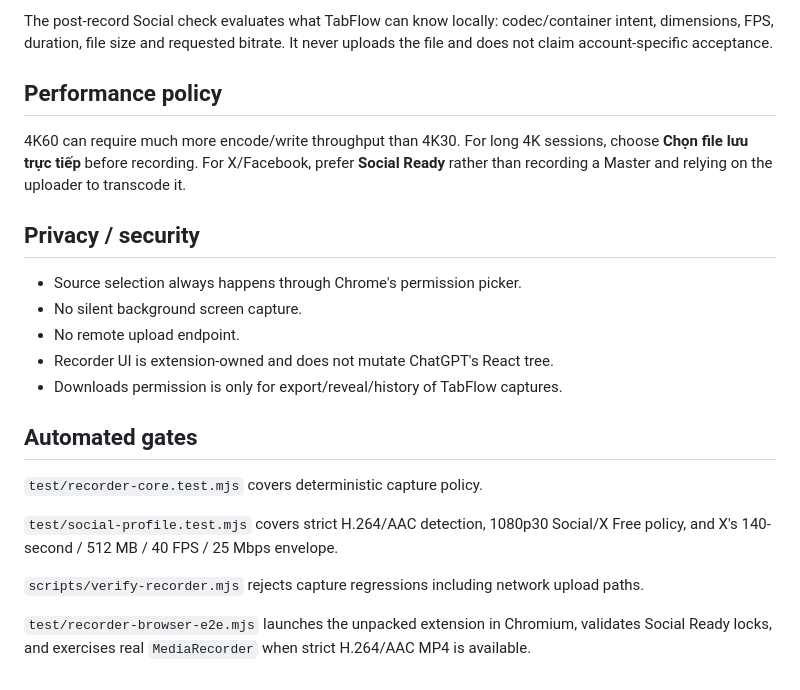
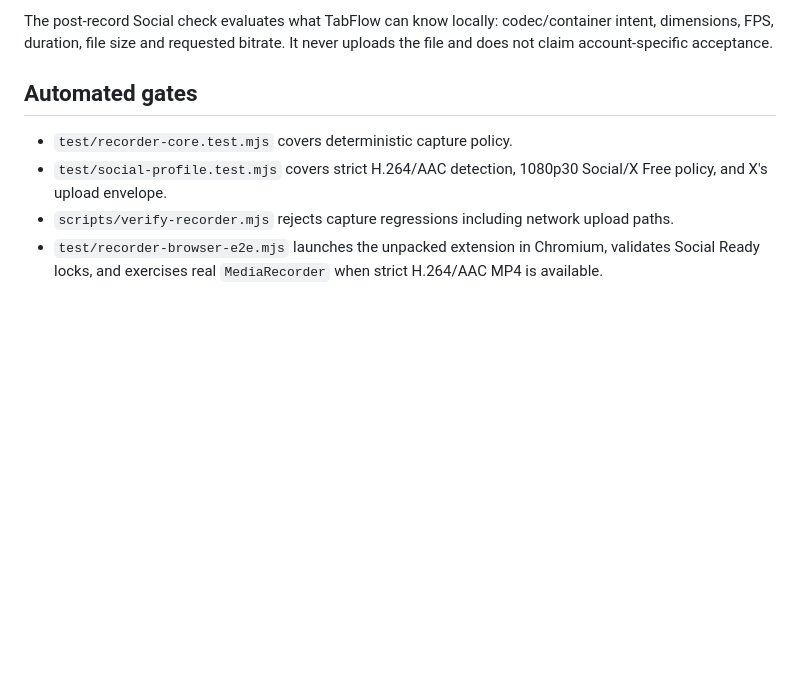
Before and after one commit to Thunderkill016/chatgpt-tabflow, a Markdown page: docs/RECORDER.md, the part around one of its changes. Drawn GitHub-style; blank space fills up the shorter version.

```diff
--- a/docs/RECORDER.md
+++ b/docs/RECORDER.md
@@ -77,24 +47,9 @@ This is why Social Ready uses **30 FPS**, not 60 FPS. X Media Studio is a differ
 
 The post-record Social check evaluates what TabFlow can know locally: codec/container intent, dimensions, FPS, duration, file size and requested bitrate. It never uploads the file and does not claim account-specific acceptance.
 
-## Performance policy
-
-4K60 can require much more encode/write throughput than 4K30. For long 4K sessions, choose **Chọn file lưu trực tiếp** before recording. For X/Facebook, prefer **Social Ready** rather than recording a Master and relying on the uploader to transcode it.
-
-## Privacy / security
-
-- Source selection always happens through Chrome's permission picker.
-- No silent background screen capture.
-- No remote upload endpoint.
-- Recorder UI is extension-owned and does not mutate ChatGPT's React tree.
-- Downloads permission is only for export/reveal/history of TabFlow captures.
-
 ## Automated gates
 
-`test/recorder-core.test.mjs` covers deterministic capture policy.
-
-`test/social-profile.test.mjs` covers strict H.264/AAC detection, 1080p30 Social/X Free policy, and X's 140-second / 512 MB / 40 FPS / 25 Mbps envelope.
-
-`scripts/verify-recorder.mjs` rejects capture regressions including network upload paths.
-
-`test/recorder-browser-e2e.mjs` launches the unpacked extension in Chromium, validates Social Ready locks, and exercises real `MediaRecorder` when strict H.264/AAC MP4 is available.
+- `test/recorder-core.test.mjs` covers deterministic capture policy.
+- `test/social-profile.test.mjs` covers strict H.264/AAC detection, 1080p30 Social/X Free policy, and X's upload envelope.
+- `scripts/verify-recorder.mjs` rejects capture regressions including network upload paths.
+- `test/recorder-browser-e2e.mjs` launches the unpacked extension in Chromium, validates Social Ready locks, and exercises real `MediaRecorder` when strict H.264/AAC MP4 is available.
```
Also changed, not shown: other parts of docs/RECORDER.md (+11 -41 lines).
